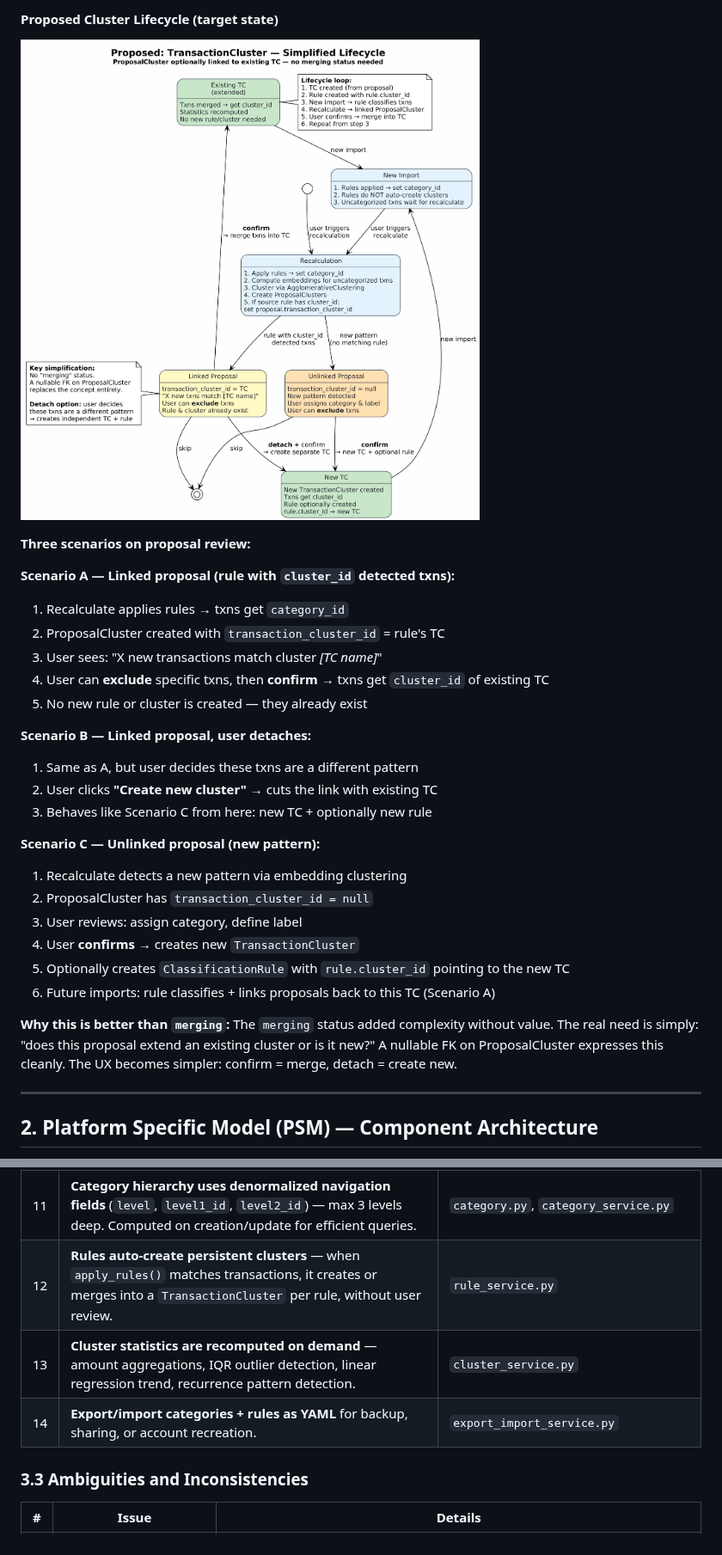
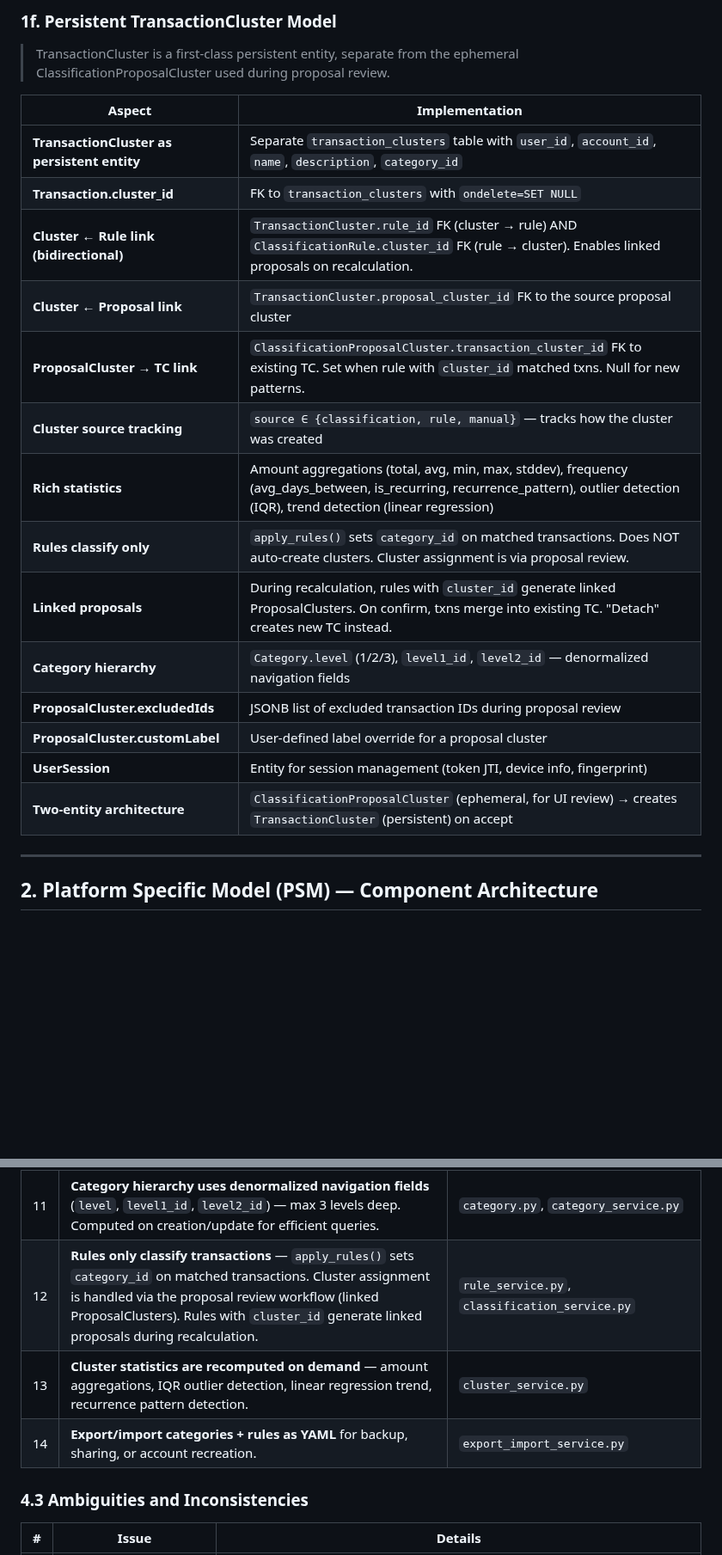
Before and after one commit to serge-fantino/MyFinance, a Markdown page: docs/PIM_ONTOLOGY.md, 2 parts joined by grey strips. Shown at 86% size. Rendered like a GitHub page; blank space fills up the shorter version.

```diff
--- a/docs/PIM_ONTOLOGY.md
+++ b/docs/PIM_ONTOLOGY.md
@@ -613,30 +580,23 @@ The following evolutions are now live in the codebase:
-#### Proposed Cluster Lifecycle (target state)
-
-![Proposed Cluster Lifecycle](images/MyFinance_ProposedClusterLifecycle.png)
-
-**Three scenarios on proposal review:**
-
-**Scenario A — Linked proposal (rule with `cluster_id` detected txns):**
-1. Recalculate applies rules → txns get `category_id`
-2. ProposalCluster created with `transaction_cluster_id` = rule's TC
-3. User sees: "X new transactions match cluster *[TC name]*"
-4. User can **exclude** specific txns, then **confirm** → txns get `cluster_id` of existing TC
-5. No new rule or cluster is created — they already exist
-
-**Scenario B — Linked proposal, user detaches:**
-1. Same as A, but user decides these txns are a different pattern
-2. User clicks **"Create new cluster"** → cuts the link with existing TC
-3. Behaves like Scenario C from here: new TC + optionally new rule
-
-**Scenario C — Unlinked proposal (new pattern):**
-1. Recalculate detects a new pattern via embedding clustering
-2. ProposalCluster has `transaction_cluster_id = null`
-3. User reviews: assign category, define label
-4. User **confirms** → creates new `TransactionCluster`
-5. Optionally creates `ClassificationRule` with `rule.cluster_id` pointing to the new TC
-6. Future imports: rule classifies + links proposals back to this TC (Scenario A)
-
-**Why this is better than `merging`:** The `merging` status added complexity without value. The real need is simply: "does this proposal extend an existing cluster or is it new?" A nullable FK on ProposalCluster expresses this cleanly. The UX becomes simpler: confirm = merge, detach = create new.
+### 1f. Persistent TransactionCluster Model
+
+> TransactionCluster is a first-class persistent entity, separate from the ephemeral ClassificationProposalCluster used during proposal review.
+
+| Aspect | Implementation |
+|--------|---------------|
+| **TransactionCluster as persistent entity** | Separate `transaction_clusters` table with `user_id`, `account_id`, `name`, `description`, `category_id` |
+| **Transaction.cluster_id** | FK to `transaction_clusters` with `ondelete=SET NULL` |
+| **Cluster ← Rule link (bidirectional)** | `TransactionCluster.rule_id` FK (cluster → rule) AND `ClassificationRule.cluster_id` FK (rule → cluster). Enables linked proposals on recalculation. |
+| **Cluster ← Proposal link** | `TransactionCluster.proposal_cluster_id` FK to the source proposal cluster |
+| **ProposalCluster → TC link** | `ClassificationProposalCluster.transaction_cluster_id` FK to existing TC. Set when rule with `cluster_id` matched txns. Null for new patterns. |
+| **Cluster source tracking** | `source ∈ {classification, rule, manual}` — tracks how the cluster was created |
+| **Rich statistics** | Amount aggregations (total, avg, min, max, stddev), frequency (avg_days_between, is_recurring, recurrence_pattern), outlier detection (IQR), trend detection (linear regression) |
+| **Rules classify only** | `apply_rules()` sets `category_id` on matched transactions. Does NOT auto-create clusters. Cluster assignment is via proposal review. |
+| **Linked proposals** | During recalculation, rules with `cluster_id` generate linked ProposalClusters. On confirm, txns merge into existing TC. "Detach" creates new TC instead. |
+| **Category hierarchy** | `Category.level` (1/2/3), `level1_id`, `level2_id` — denormalized navigation fields |
+| **ProposalCluster.excludedIds** | JSONB list of excluded transaction IDs during proposal review |
+| **ProposalCluster.customLabel** | User-defined label override for a proposal cluster |
+| **UserSession** | Entity for session management (token JTI, device info, fingerprint) |
+| **Two-entity architecture** | `ClassificationProposalCluster` (ephemeral, for UI review) → creates `TransactionCluster` (persistent) on accept |
 
 ---
 
@@ -1550,11 +1512,11 @@ mf:dedupHash a owl:FunctionalProperty .
 | 9 | **The AI chat assistant can generate data visualizations** (bar, pie, area, kpi charts) as part of its responses, making it more than a simple Q&A bot. | `ai.py` schemas, `chat_service.py` |
 | 10 | **Account archival is a one-way soft operation** — there is no "unarchive" workflow in the current code. | `account_service.py` |
 | 11 | **Category hierarchy uses denormalized navigation fields** (`level`, `level1_id`, `level2_id`) — max 3 levels deep. Computed on creation/update for efficient queries. | `category.py`, `category_service.py` |
-| 12 | **Rules auto-create persistent clusters** — when `apply_rules()` matches transactions, it creates or merges into a `TransactionCluster` per rule, without user review. | `rule_service.py` |
+| 12 | **Rules only classify transactions** — `apply_rules()` sets `category_id` on matched transactions. Cluster assignment is handled via the proposal review workflow (linked ProposalClusters). Rules with `cluster_id` generate linked proposals during recalculation. | `rule_service.py`, `classification_service.py` |
 | 13 | **Cluster statistics are recomputed on demand** — amount aggregations, IQR outlier detection, linear regression trend, recurrence pattern detection. | `cluster_service.py` |
 | 14 | **Export/import categories + rules as YAML** for backup, sharing, or account recreation. | `export_import_service.py` |
 
-### 3.3 Ambiguities and Inconsistencies
+### 4.3 Ambiguities and Inconsistencies
 
 | # | Issue | Details |
 |---|-------|---------|
```
Also changed, not shown: other parts of docs/PIM_ONTOLOGY.md (+43 -58 lines), docs/evolutions/EVOL-001-simplify-cluster-growth.md (added, +127 -0 lines), docs/evolutions/EVOL-002-import-tracking.md (added, +61 -0 lines), docs/images/MyFinance_PIM_ClassDiagram.png, 16 other files.
